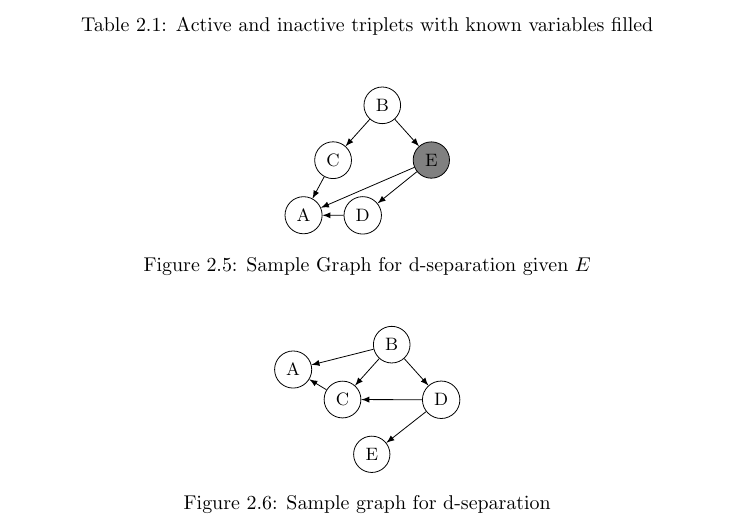
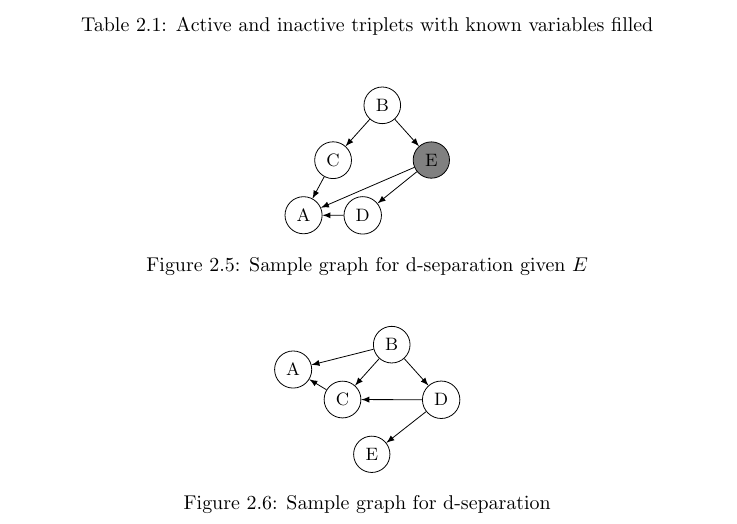
Before and after one commit to karimif/ai_notes, a LaTeX thesis (notes.tex): part of page 12 of 85, cut so that both start at the same text. Compiled offline with pdfLaTeX.

Commit message:
d-separation: minor improvement

```diff
--- a/notes.tex
+++ b/notes.tex
@@ -424,7 +424,7 @@ common effect with observed descendant
 (E) edge[-latex] (A)
 (E) edge[-latex] (D);
 \end{tikzpicture}
-\caption{Sample Graph for d-separation given $E$}
+\caption{Sample graph for d-separation given $E$}
 \label{ref:sampledseparation}
 \end{figure}
 
```
